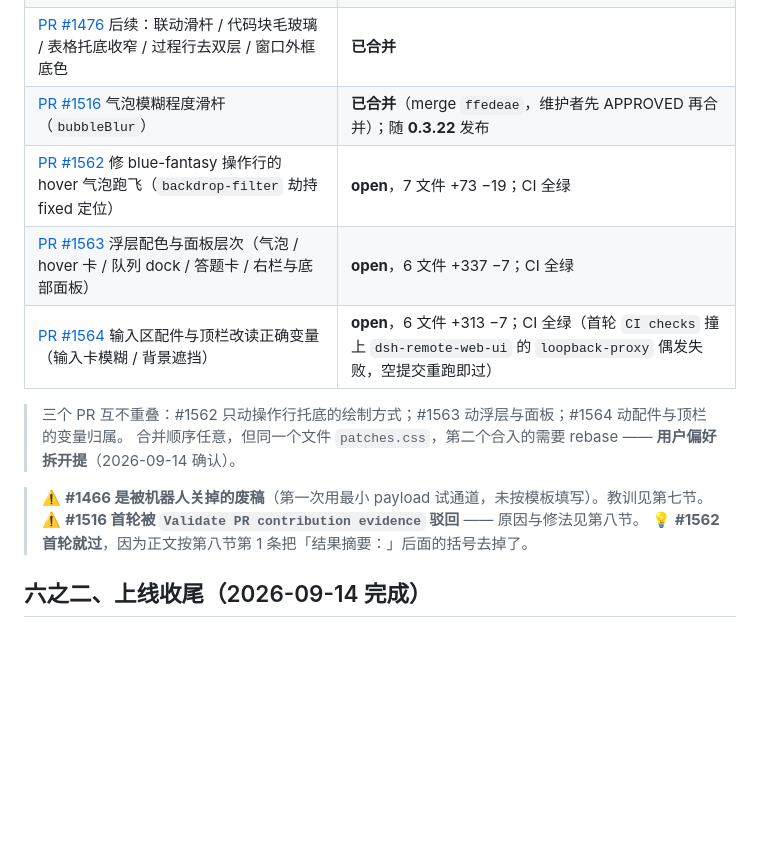
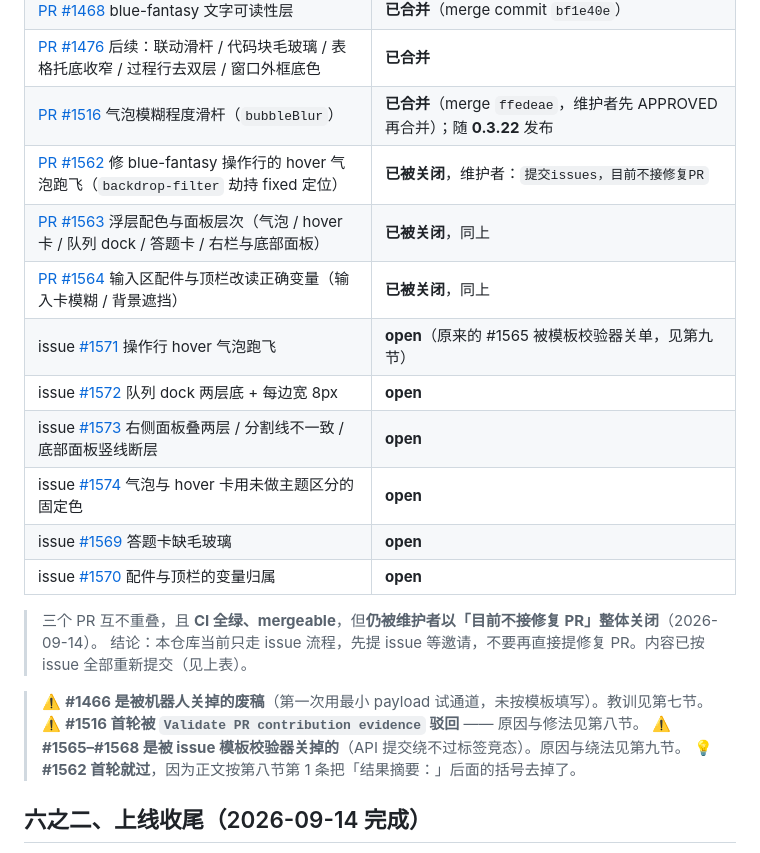
Before and after one commit to A8Chann/dsh_desktop, a Markdown page: assets/upstream-pr/README.md, the part around one of its changes. Drawn GitHub-style; blank space fills up the shorter version.

```diff
--- a/assets/upstream-pr/README.md
+++ b/assets/upstream-pr/README.md
@@ -76,15 +76,22 @@
 | [PR #1468](https://github.com/zhu1090093659/dsh-web/pull/1468) blue-fantasy 文字可读性层 | **已合并**（merge commit `bf1e40e`） |
 | [PR #1476](https://github.com/zhu1090093659/dsh-web/pull/1476) 后续：联动滑杆 / 代码块毛玻璃 / 表格托底收窄 / 过程行去双层 / 窗口外框底色 | **已合并** |
 | [PR #1516](https://github.com/zhu1090093659/dsh-web/pull/1516) 气泡模糊程度滑杆（`bubbleBlur`） | **已合并**（merge `ffedeae`，维护者先 APPROVED 再合并）；随 **0.3.22** 发布 |
-| [PR #1562](https://github.com/zhu1090093659/dsh-web/pull/1562) 修 blue-fantasy 操作行的 hover 气泡跑飞（`backdrop-filter` 劫持 fixed 定位） | **open**，7 文件 +73 −19；CI 全绿 |
-| [PR #1563](https://github.com/zhu1090093659/dsh-web/pull/1563) 浮层配色与面板层次（气泡 / hover 卡 / 队列 dock / 答题卡 / 右栏与底部面板） | **open**，6 文件 +337 −7；CI 全绿 |
-| [PR #1564](https://github.com/zhu1090093659/dsh-web/pull/1564) 输入区配件与顶栏改读正确变量（输入卡模糊 / 背景遮挡） | **open**，6 文件 +313 −7；CI 全绿（首轮 `CI checks` 撞上 `dsh-remote-web-ui` 的 `loopback-proxy` 偶发失败，空提交重跑即过） |
+| [PR #1562](https://github.com/zhu1090093659/dsh-web/pull/1562) 修 blue-fantasy 操作行的 hover 气泡跑飞（`backdrop-filter` 劫持 fixed 定位） | **已被关闭**，维护者：`提交issues，目前不接修复PR` |
+| [PR #1563](https://github.com/zhu1090093659/dsh-web/pull/1563) 浮层配色与面板层次（气泡 / hover 卡 / 队列 dock / 答题卡 / 右栏与底部面板） | **已被关闭**，同上 |
+| [PR #1564](https://github.com/zhu1090093659/dsh-web/pull/1564) 输入区配件与顶栏改读正确变量（输入卡模糊 / 背景遮挡） | **已被关闭**，同上 |
+| issue [#1571](https://github.com/zhu1090093659/dsh-web/issues/1571) 操作行 hover 气泡跑飞 | **open**（原来的 #1565 被模板校验器关单，见第九节） |
+| issue [#1572](https://github.com/zhu1090093659/dsh-web/issues/1572) 队列 dock 两层底 + 每边宽 8px | **open** |
+| issue [#1573](https://github.com/zhu1090093659/dsh-web/issues/1573) 右侧面板叠两层 / 分割线不一致 / 底部面板竖线断层 | **open** |
+| issue [#1574](https://github.com/zhu1090093659/dsh-web/issues/1574) 气泡与 hover 卡用未做主题区分的固定色 | **open** |
+| issue [#1569](https://github.com/zhu1090093659/dsh-web/issues/1569) 答题卡缺毛玻璃 | **open** |
+| issue [#1570](https://github.com/zhu1090093659/dsh-web/issues/1570) 配件与顶栏的变量归属 | **open** |
 
-> 三个 PR 互不重叠：#1562 只动操作行托底的绘制方式；#1563 动浮层与面板；#1564 动配件与顶栏的变量归属。
-> 合并顺序任意，但同一个文件 `patches.css`，第二个合入的需要 rebase —— **用户偏好拆开提**（2026-09-14 确认）。
+> 三个 PR 互不重叠，且 **CI 全绿、mergeable**，但**仍被维护者以「目前不接修复 PR」整体关闭**（2026-09-14）。
+> 结论：本仓库当前只走 issue 流程，先提 issue 等邀请，不要再直接提修复 PR。内容已按 issue 全部重新提交（见上表）。
 
 > ⚠️ **#1466 是被机器人关掉的废稿**（第一次用最小 payload 试通道，未按模板填写）。教训见第七节。
 > ⚠️ **#1516 首轮被 `Validate PR contribution evidence` 驳回** —— 原因与修法见第八节。
+> ⚠️ **#1565–#1568 是被 issue 模板校验器关掉的**（API 提交绕不过标签竞态）。原因与绕法见第九节。
 > 💡 **#1562 首轮就过**，因为正文按第八节第 1 条把「结果摘要：」后面的括号去掉了。
 
 ## 六之二、上线收尾（2026-09-14 完成）
```
Also changed, not shown: other parts of assets/upstream-pr/README.md (+34 -0 lines).
